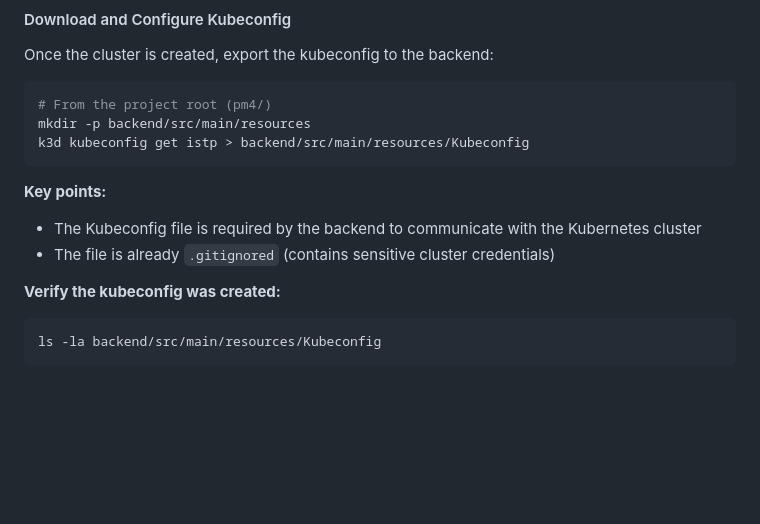
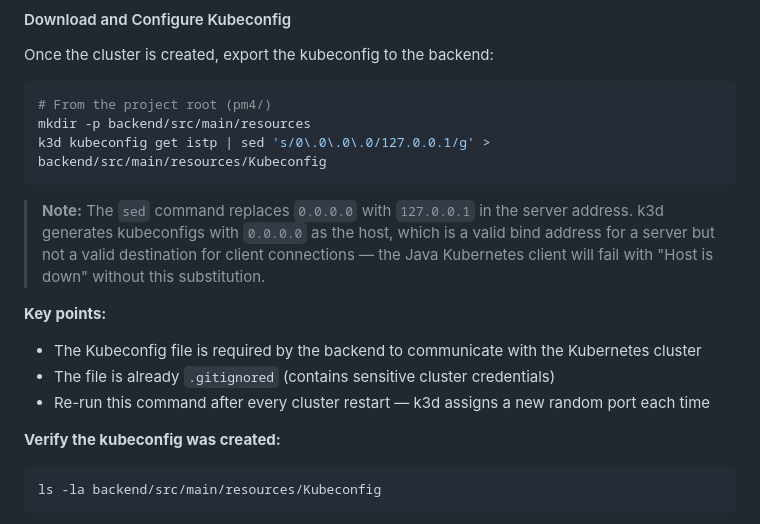
Before and after one commit to PM4-ISTP/PM4-IT24aWIN-ISTP, a Markdown page: README.md, the part around the change. GitHub-like rendering; blank space fills up the shorter version.

Commit message:
fix: document common sed substitution fix for local k3d if it doesn't work

````diff
--- a/README.md
+++ b/README.md
@@ -153,13 +153,16 @@ Once the cluster is created, export the kubeconfig to the backend:
 ```bash
 # From the project root (pm4/)
 mkdir -p backend/src/main/resources
-k3d kubeconfig get istp > backend/src/main/resources/Kubeconfig
+k3d kubeconfig get istp | sed 's/0\.0\.0\.0/127.0.0.1/g' > backend/src/main/resources/Kubeconfig
 ```
+
+> **Note:** The `sed` command replaces `0.0.0.0` with `127.0.0.1` in the server address. k3d generates kubeconfigs with `0.0.0.0` as the host, which is a valid bind address for a server but not a valid destination for client connections — the Java Kubernetes client will fail with "Host is down" without this substitution.
 
 **Key points:**
 
 - The Kubeconfig file is required by the backend to communicate with the Kubernetes cluster
 - The file is already `.gitignored` (contains sensitive cluster credentials)
+- Re-run this command after every cluster restart — k3d assigns a new random port each time
 
 **Verify the kubeconfig was created:**
 
````
